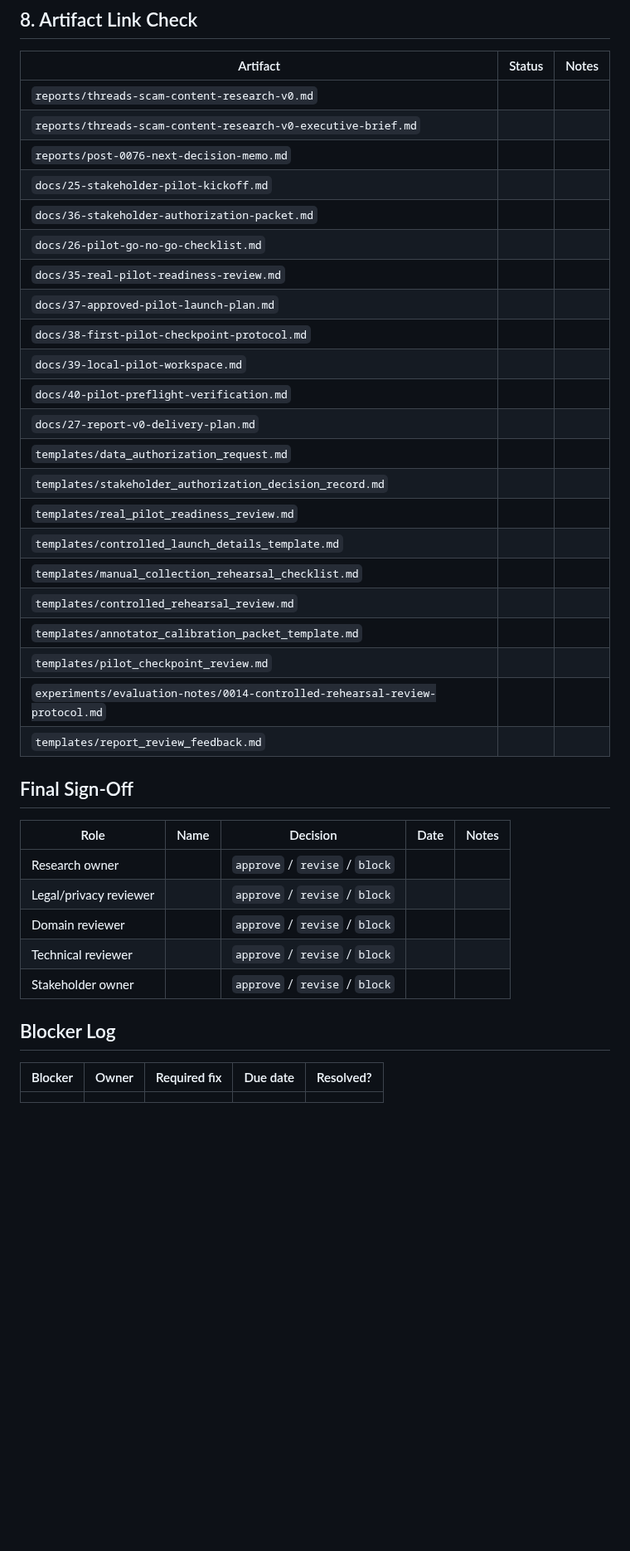
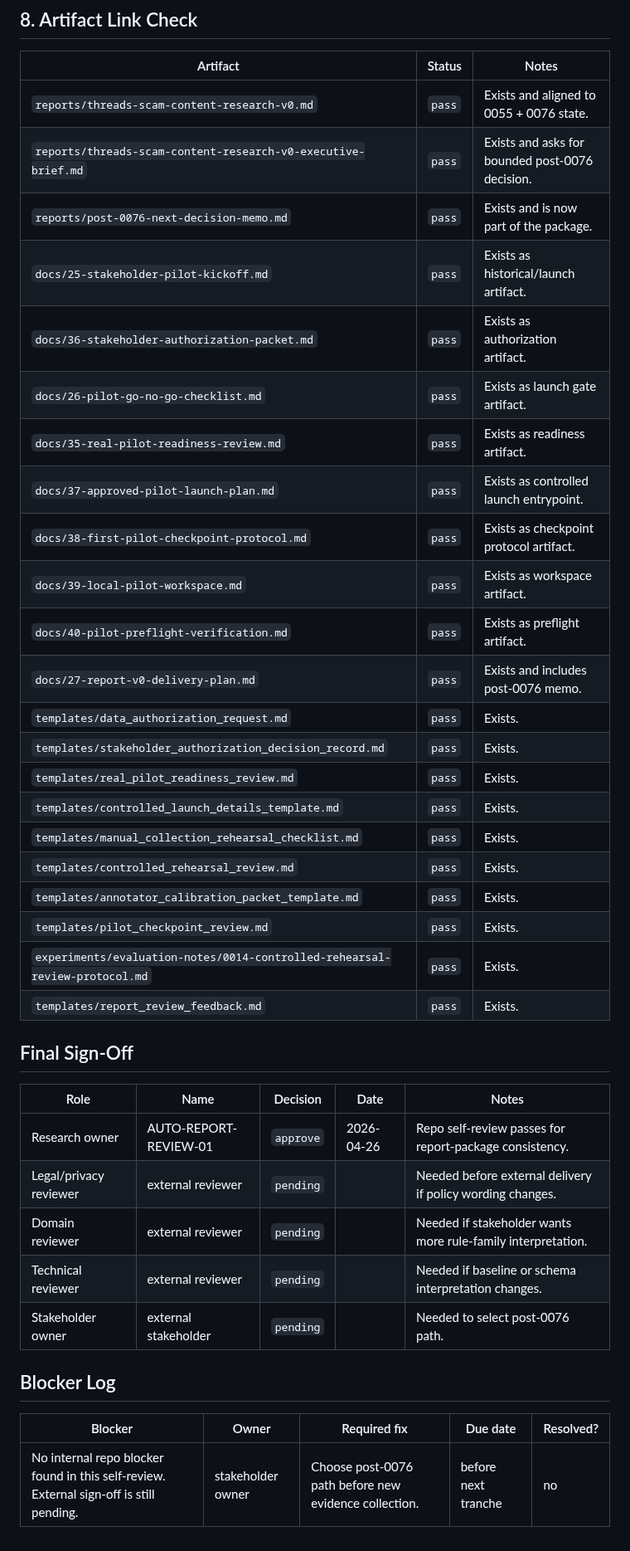
Before and after one commit to JasonLn0711/meta-threads-scam-content-research-2026, a Markdown page: reports/report-v0-review-checklist.md, the part around one of its changes. Shown at 83% size. Rendered like a GitHub page; blank space fills up the shorter version.

Commit message:
reports: complete v0 self-review checklist

```diff
--- a/reports/report-v0-review-checklist.md
+++ b/reports/report-v0-review-checklist.md
@@ -105,41 +105,41 @@ The goal is not to make the report longer. The goal is to make sure the report i
 
 | Artifact | Status | Notes |
 |---|---|---|
-| `reports/threads-scam-content-research-v0.md` |  |  |
-| `reports/threads-scam-content-research-v0-executive-brief.md` |  |  |
-| `reports/post-0076-next-decision-memo.md` |  |  |
-| `docs/25-stakeholder-pilot-kickoff.md` |  |  |
-| `docs/36-stakeholder-authorization-packet.md` |  |  |
-| `docs/26-pilot-go-no-go-checklist.md` |  |  |
-| `docs/35-real-pilot-readiness-review.md` |  |  |
-| `docs/37-approved-pilot-launch-plan.md` |  |  |
-| `docs/38-first-pilot-checkpoint-protocol.md` |  |  |
-| `docs/39-local-pilot-workspace.md` |  |  |
-| `docs/40-pilot-preflight-verification.md` |  |  |
-| `docs/27-report-v0-delivery-plan.md` |  |  |
-| `templates/data_authorization_request.md` |  |  |
-| `templates/stakeholder_authorization_decision_record.md` |  |  |
-| `templates/real_pilot_readiness_review.md` |  |  |
-| `templates/controlled_launch_details_template.md` |  |  |
-| `templates/manual_collection_rehearsal_checklist.md` |  |  |
-| `templates/controlled_rehearsal_review.md` |  |  |
-| `templates/annotator_calibration_packet_template.md` |  |  |
-| `templates/pilot_checkpoint_review.md` |  |  |
-| `experiments/evaluation-notes/0014-controlled-rehearsal-review-protocol.md` |  |  |
-| `templates/report_review_feedback.md` |  |  |
+| `reports/threads-scam-content-research-v0.md` | `pass` | Exists and aligned to 0055 + 0076 state. |
+| `reports/threads-scam-content-research-v0-executive-brief.md` | `pass` | Exists and asks for bounded post-0076 decision. |
+| `reports/post-0076-next-decision-memo.md` | `pass` | Exists and is now part of the package. |
+| `docs/25-stakeholder-pilot-kickoff.md` | `pass` | Exists as historical/launch artifact. |
+| `docs/36-stakeholder-authorization-packet.md` | `pass` | Exists as authorization artifact. |
+| `docs/26-pilot-go-no-go-checklist.md` | `pass` | Exists as launch gate artifact. |
+| `docs/35-real-pilot-readiness-review.md` | `pass` | Exists as readiness artifact. |
+| `docs/37-approved-pilot-launch-plan.md` | `pass` | Exists as controlled launch entrypoint. |
+| `docs/38-first-pilot-checkpoint-protocol.md` | `pass` | Exists as checkpoint protocol artifact. |
+| `docs/39-local-pilot-workspace.md` | `pass` | Exists as workspace artifact. |
+| `docs/40-pilot-preflight-verification.md` | `pass` | Exists as preflight artifact. |
+| `docs/27-report-v0-delivery-plan.md` | `pass` | Exists and includes post-0076 memo. |
+| `templates/data_authorization_request.md` | `pass` | Exists. |
+| `templates/stakeholder_authorization_decision_record.md` | `pass` | Exists. |
+| `templates/real_pilot_readiness_review.md` | `pass` | Exists. |
+| `templates/controlled_launch_details_template.md` | `pass` | Exists. |
+| `templates/manual_collection_rehearsal_checklist.md` | `pass` | Exists. |
+| `templates/controlled_rehearsal_review.md` | `pass` | Exists. |
+| `templates/annotator_calibration_packet_template.md` | `pass` | Exists. |
+| `templates/pilot_checkpoint_review.md` | `pass` | Exists. |
+| `experiments/evaluation-notes/0014-controlled-rehearsal-review-protocol.md` | `pass` | Exists. |
+| `templates/report_review_feedback.md` | `pass` | Exists. |
 
 ## Final Sign-Off
 
 | Role | Name | Decision | Date | Notes |
 |---|---|---|---|---|
-| Research owner |  | `approve` / `revise` / `block` |  |  |
-| Legal/privacy reviewer |  | `approve` / `revise` / `block` |  |  |
-| Domain reviewer |  | `approve` / `revise` / `block` |  |  |
-| Technical reviewer |  | `approve` / `revise` / `block` |  |  |
-| Stakeholder owner |  | `approve` / `revise` / `block` |  |  |
+| Research owner | AUTO-REPORT-REVIEW-01 | `approve` | 2026-04-26 | Repo self-review passes for report-package consistency. |
+| Legal/privacy reviewer | external reviewer | `pending` |  | Needed before external delivery if policy wording changes. |
+| Domain reviewer | external reviewer | `pending` |  | Needed if stakeholder wants more rule-family interpretation. |
+| Technical reviewer | external reviewer | `pending` |  | Needed if baseline or schema interpretation changes. |
+| Stakeholder owner | external stakeholder | `pending` |  | Needed to select post-0076 path. |
 
 ## Blocker Log
 
 | Blocker | Owner | Required fix | Due date | Resolved? |
 |---|---|---|---|---|
-|  |  |  |  |  |
+| No internal repo blocker found in this self-review. External sign-off is still pending. | stakeholder owner | Choose post-0076 path before new evidence collection. | before next tranche | no |
```
Also changed, not shown: other parts of reports/report-v0-review-checklist.md (+51 -51 lines).
